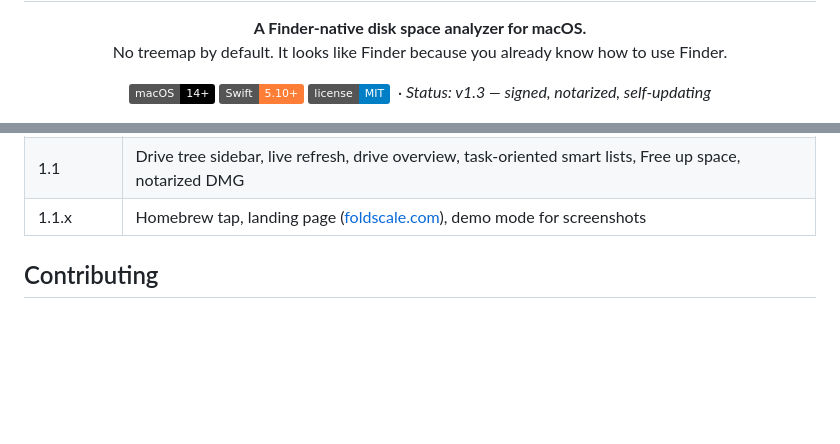
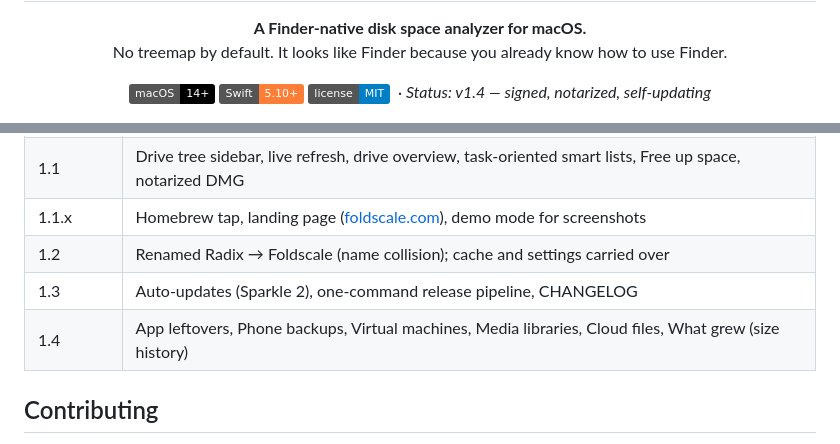
Before and after one commit to Mikehoncho32/foldscale, a Markdown page: README.md, 2 parts joined by grey strips. Rendered like a GitHub page; badges without logos; blank space fills up the shorter version.

Commit message:
docs: README status v1.4; roadmap ledger rows for 1.2–1.4 (#29)
Claude-Session: https://claude.ai/code/session_01T5dt8XVfe4Whps69RK5Zn6

Co-authored-by: MarkHoncho <markgoersch12@gmail.com>
Co-authored-by: Claude Fable 5 <noreply@anthropic.com>

```diff
--- a/README.md
+++ b/README.md
@@ -9,7 +9,7 @@
   <img alt="Platform" src="https://img.shields.io/badge/macOS-14%2B-black?logo=apple">
   <img alt="Swift" src="https://img.shields.io/badge/Swift-5.10%2B-orange?logo=swift">
   <img alt="License" src="https://img.shields.io/badge/license-MIT-blue">
-  <em>&nbsp;· Status: v1.3 — signed, notarized, self-updating</em>
+  <em>&nbsp;· Status: v1.4 — signed, notarized, self-updating</em>
 </p>
 
 <p align="center">
@@ -156,6 +156,9 @@ What shipped when is in [`CHANGELOG.md`](CHANGELOG.md); how a release is cut is
 | 6 | v1.0: sidebar, footer stats, icon, DMG, release |
 | 1.1 | Drive tree sidebar, live refresh, drive overview, task-oriented smart lists, Free up space, notarized DMG |
 | 1.1.x | Homebrew tap, landing page ([foldscale.com](https://foldscale.com/)), demo mode for screenshots |
+| 1.2 | Renamed Radix → Foldscale (name collision); cache and settings carried over |
+| 1.3 | Auto-updates (Sparkle 2), one-command release pipeline, CHANGELOG |
+| 1.4 | App leftovers, Phone backups, Virtual machines, Media libraries, Cloud files, What grew (size history) |
 
 ## Contributing
 
```
